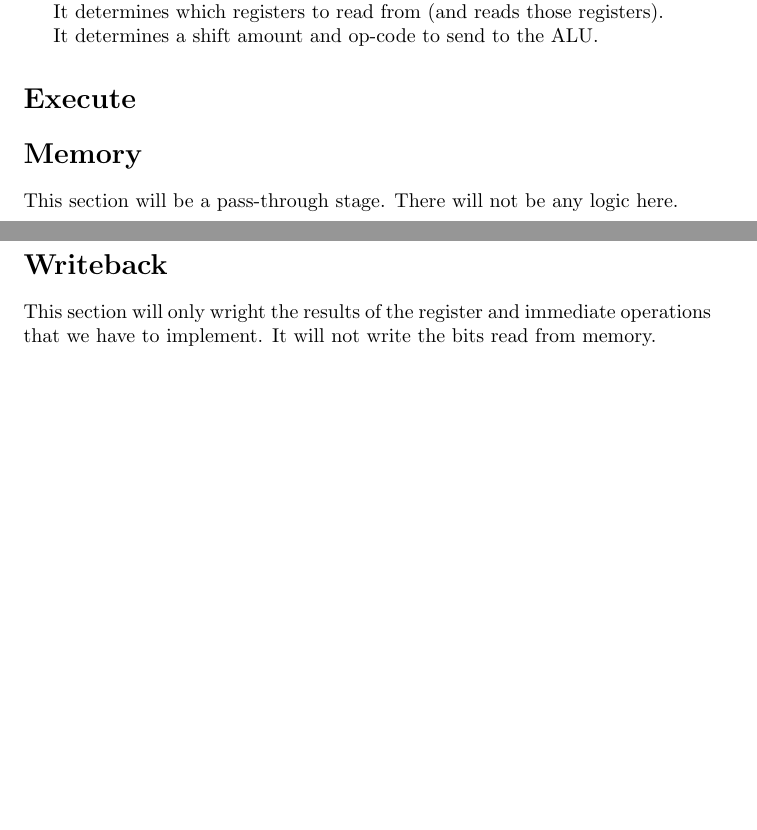
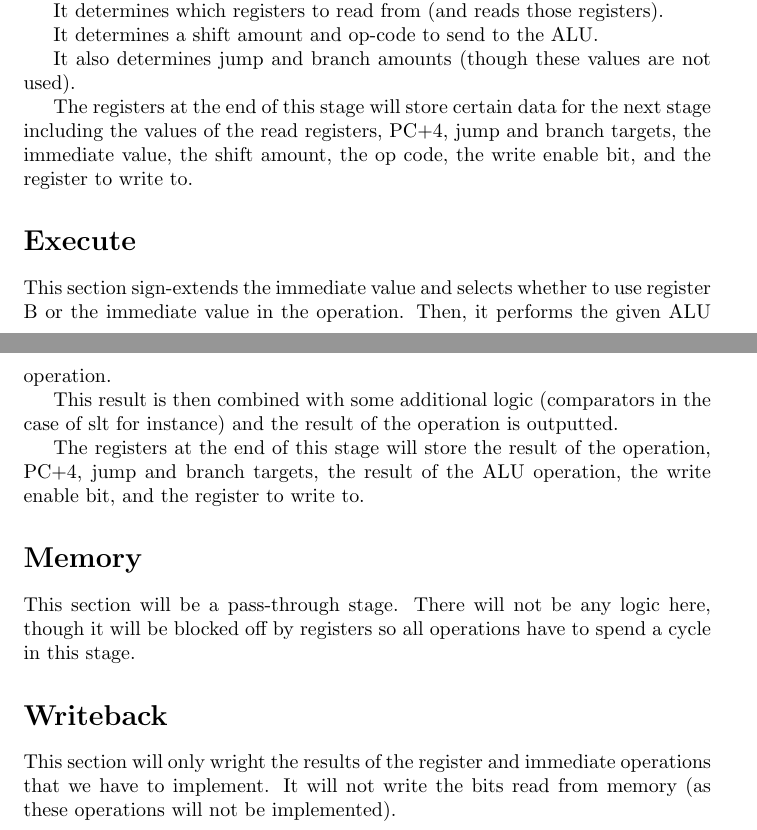
Before and after one commit to sandra708/3410, a LaTeX document (designdoc2.tex): two parts of pages 1 and 2 of 2, joined at a grey line, cut so that both start at the same text, the shorter picture padded with empty space. Compiled offline with pdfLaTeX.

Commit message:
More design doc changes

```diff
--- a/designdoc2.tex
+++ b/designdoc2.tex
@@ -25,13 +25,21 @@ It determines which registers to read from (and reads those registers).
 
 It determines a shift amount and op-code to send to the ALU.
 
+It also determines jump and branch amounts (though these values are not used).
+
+The registers at the end of this stage will store certain data for the next stage including the values of the read registers, PC$+4$, jump and branch targets, the immediate value, the shift amount, the op code, the write enable bit, and the register to write to.
+
 \section*{Execute}
+This section sign-extends the immediate value and selects whether to use register B or the immediate value in the operation.  Then, it performs the given ALU operation.
 
+This result is then combined with some additional logic (comparators in the case of slt for instance) and the result of the operation is outputted.
+
+The registers at the end of this stage will store the result of the operation, PC$+4$, jump and branch targets, the result of the ALU operation, the write enable bit, and the register to write to.
 
 \section*{Memory}
-This section will be a pass-through stage. There will not be any logic here.
+This section will be a pass-through stage. There will not be any logic here, though it will be blocked off by registers so all operations have to spend a cycle in this stage.
 
 \section*{Writeback}
-This section will only wright the results of the register and immediate operations that we have to implement.  It will not write the bits read from memory.
+This section will only wright the results of the register and immediate operations that we have to implement.  It will not write the bits read from memory (as these operations will not be implemented).
 
 \end{document}
```
